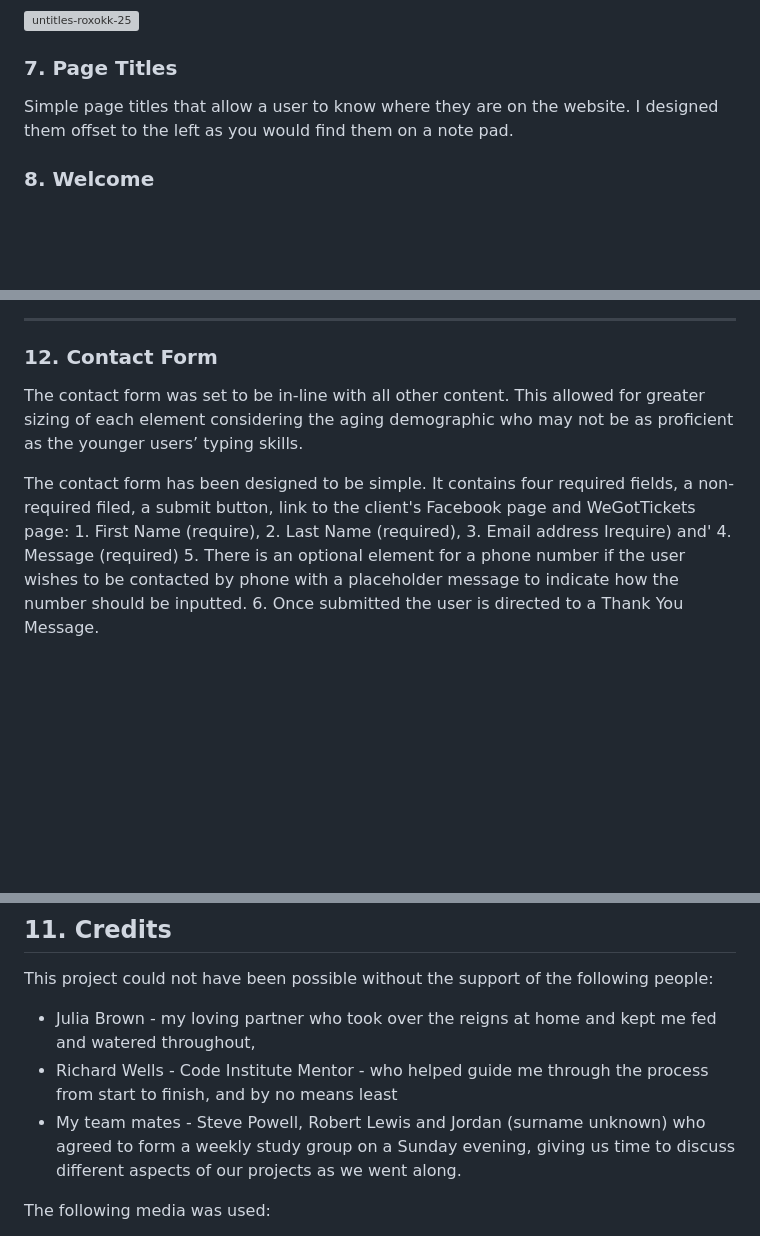
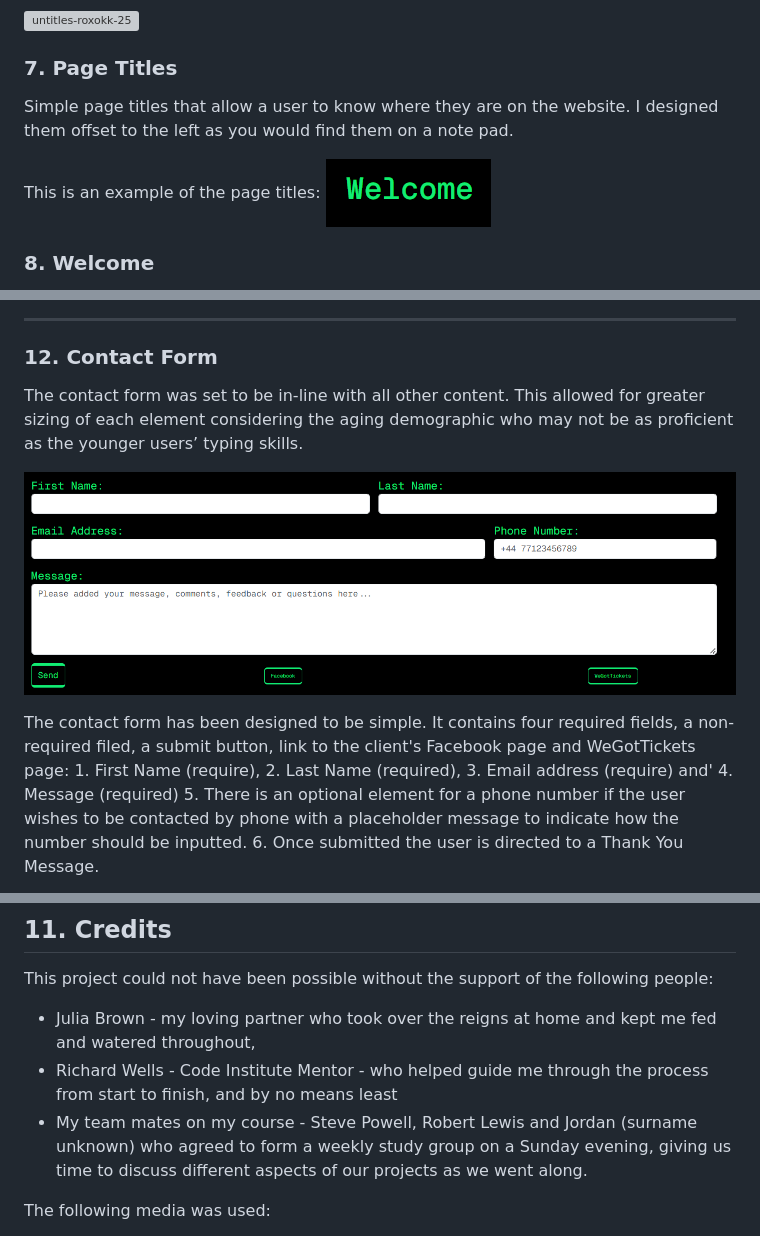
Before and after one commit to AxdeKlerk/Searchlight-Promotions-2, a Markdown page: README.md, 3 parts joined by grey strips. GitHub-like rendering; pictures changed too: doc/images/contact-form-with-cta-btns.png (added), doc/images/page-title-example.png (added); blank space fills up the shorter version; grey boxes are pictures that could not be loaded.

Commit message:
Feat: added contact form img and page tite example img to readme

```diff
--- a/README.md
+++ b/README.md
@@ -119,6 +119,8 @@ There was some deviation from the original wireframes as the project developed.
  ### 7.	Page Titles
  Simple page titles that allow a user to know where they are on the website. I designed them offset to the left as you would find them on a note pad.
 
+ This is an example of the page titles: ![example of the page titles](doc/images/page-title-example.png)
+
  ### 8.	Welcome
  A simple title to let the user know that they have been invited and welcomed to the site that sits alongside the carousel images (see above).
 
@@ -139,10 +141,12 @@ There was some deviation from the original wireframes as the project developed.
  ### 12.	Contact Form
  The contact form was set to be in-line with all other content. This allowed for greater sizing of each element considering the aging demographic who may not be as proficient as the younger users’ typing skills.
 
+ ![contact form](doc/images/contact-form-with-cta-btns.png)
+
   The contact form has been designed to be simple. It contains four required fields, a non-required filed, a submit button, link to the client's Facebook page and WeGotTickets page:
     1.	First Name (require),
     2.	Last Name (required),
-    3.	Email address Irequire) and'
+    3.	Email address (require) and'
     4.	Message (required)
     5. There is an optional element for a phone number if the user wishes to be contacted by phone with a placeholder message to indicate how the number should be inputted.
     6. Once submitted the user is directed to a Thank You Message.
@@ -207,7 +212,7 @@ This project could not have been possible without the support of the following p
 
 + Julia Brown  - my loving partner who took over the reigns at home and kept me fed and watered throughout,
 + Richard Wells - Code Institute Mentor - who helped guide me through the process from start to finish, and by no means least
-+ My team mates - Steve Powell, Robert Lewis and Jordan (surname unknown) who agreed to form a weekly study group on a Sunday evening, giving us time to discuss different aspects of our projects as we went along.
++ My team mates on my course - Steve Powell, Robert Lewis and Jordan (surname unknown) who agreed to form a weekly study group on a Sunday evening, giving us time to discuss different aspects of our projects as we went along.
 
 The following media was used:
 
```
Also changed, not shown: other parts of README.md (+2 -1 lines).
